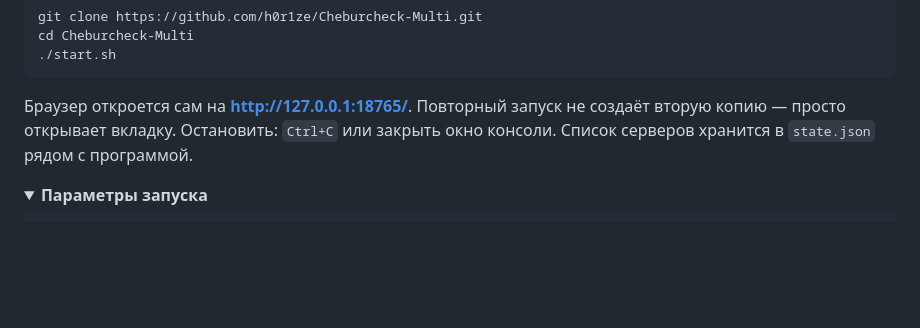
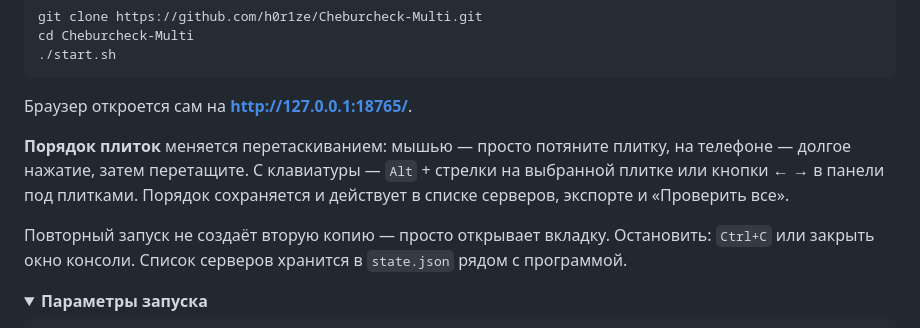
Before and after one commit to h0r1ze/Cheburcheck-Multi, a Markdown page: README.md, the part around one of its changes. GitHub-like rendering; folded sections open; blank space fills up the shorter version.

```diff
--- a/README.md
+++ b/README.md
@@ -126,7 +126,11 @@ cd Cheburcheck-Multi
 
 </details>
 
-Браузер откроется сам на **http://127.0.0.1:18765/**. Повторный запуск не создаёт вторую копию — просто открывает вкладку. Остановить: `Ctrl+C` или закрыть окно консоли. Список серверов хранится в `state.json` рядом с программой.
+Браузер откроется сам на **http://127.0.0.1:18765/**.
+
+**Порядок плиток** меняется перетаскиванием: мышью — просто потяните плитку, на телефоне — долгое нажатие, затем перетащите. С клавиатуры — `Alt` + стрелки на выбранной плитке или кнопки **← →** в панели под плитками. Порядок сохраняется и действует в списке серверов, экспорте и «Проверить все».
+
+Повторный запуск не создаёт вторую копию — просто открывает вкладку. Остановить: `Ctrl+C` или закрыть окно консоли. Список серверов хранится в `state.json` рядом с программой.
 
 <details>
 <summary><b>Параметры запуска</b></summary>
```
Also changed, not shown: other parts of README.md (+1 -1 lines), docs/hero-dark.png, docs/hero-light.png, docs/themes.png, 1 other file.
